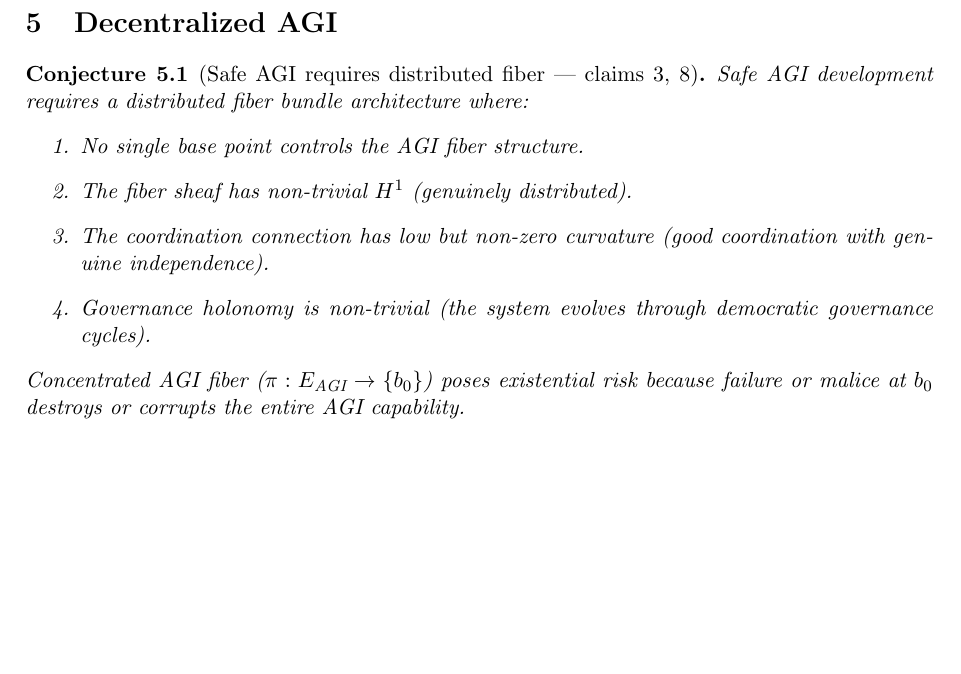
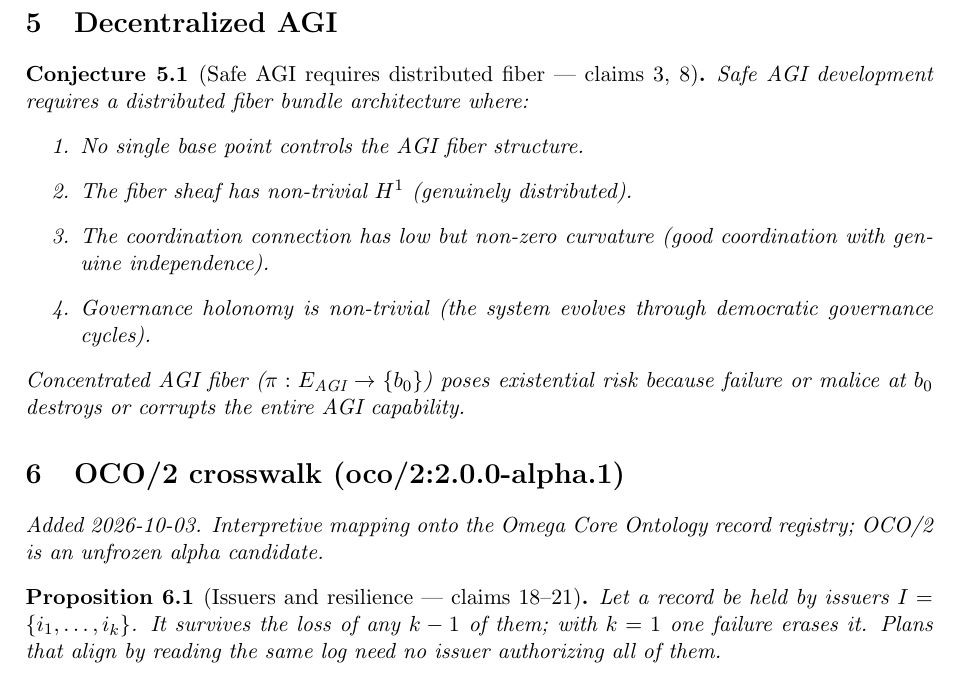
Before and after one commit to bgoertzel-sing/hyperseed-formalizations, a LaTeX paper (substack/2021-05-30-the-emerging-power-of-decentralization/formalization.tex): part of page 3 of 3, cut so that both start at the same text, the shorter picture padded with empty space. Compiled offline with pdfLaTeX.

Commit message:
Add OCO/2 crosswalk to the-emerging-power-of-decentralization

```diff
--- a/substack/2021-05-30-the-emerging-power-of-decentralization/formalization.tex
+++ b/substack/2021-05-30-the-emerging-power-of-decentralization/formalization.tex
@@ -160,4 +160,15 @@ existential risk because failure or malice at $b_0$ destroys or corrupts
 the entire AGI capability.
 \end{conjecture}
 
+
+
+%======================================================================
+\section{OCO/2 crosswalk (oco/2:2.0.0-alpha.1)}
+\emph{Added 2026-10-03. Interpretive mapping onto the Omega Core Ontology
+record registry; OCO/2 is an unfrozen alpha candidate.}
+
+\begin{proposition}[Issuers and resilience --- claims 18--21]
+Let a record be held by issuers $I=\{i_1,\dots,i_k\}$. It survives the loss of any $k-1$ of them; with $k=1$ one failure erases it. Plans that align by reading the same log need no issuer authorizing all of them.
+\end{proposition}
+
 \end{document}
```
Also changed, not shown: substack/2021-05-30-the-emerging-power-of-decentralization/claims.md (+10 -0 lines), substack/2021-05-30-the-emerging-power-of-decentralization/README.md, 1 other file.
